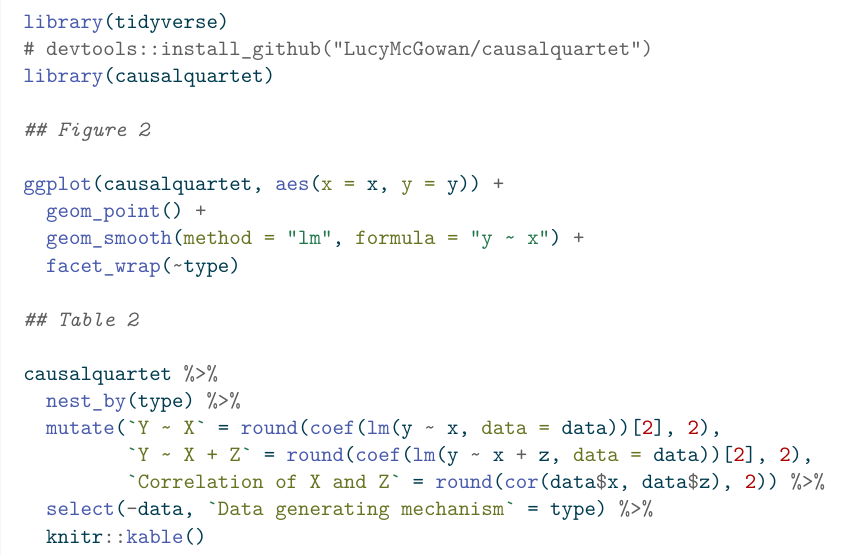
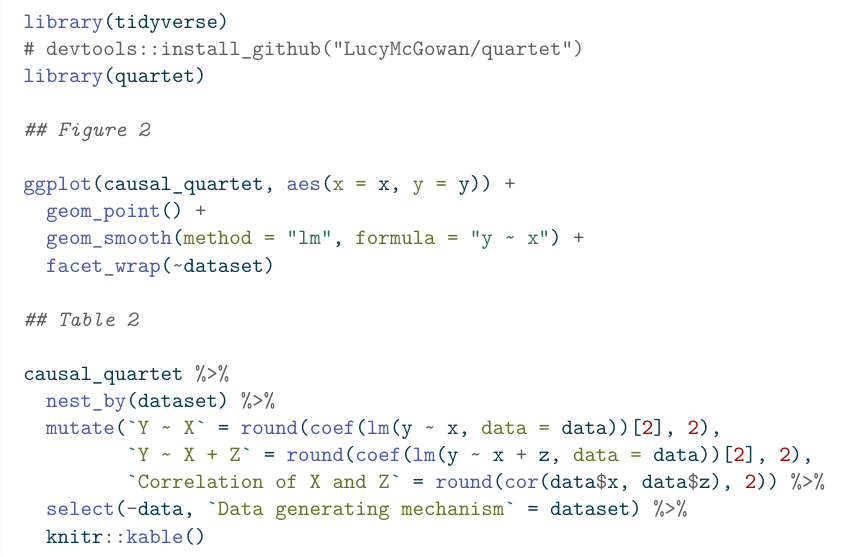
Before and after one commit to LucyMcGowan/writing-quartet, a Quarto document (manuscript.qmd): part of page 7 of 7, cut so that both start at the same text. The pictures show the output file manuscript.pdf that the author committed with the source.

Commit message:
update R pacakge

````diff
--- a/manuscript.qmd
+++ b/manuscript.qmd
@@ -321,23 +321,23 @@ R code to generate the tables and figures:
 #| eval: false
 #| echo: true
 library(tidyverse)
-# devtools::install_github("LucyMcGowan/causalquartet")
-library(causalquartet)
+# devtools::install_github("LucyMcGowan/quartet")
+library(quartet)
 
 ## Figure 2
 
-ggplot(causalquartet, aes(x = x, y = y)) +
+ggplot(causal_quartet, aes(x = x, y = y)) +
   geom_point() +
   geom_smooth(method = "lm", formula = "y ~ x") +
-  facet_wrap(~type)
+  facet_wrap(~dataset)
 
 ## Table 2
 
-causalquartet %>%
-  nest_by(type) %>%
+causal_quartet %>%
+  nest_by(dataset) %>%
   mutate(`Y ~ X` = round(coef(lm(y ~ x, data = data))[2], 2),
          `Y ~ X + Z` = round(coef(lm(y ~ x + z, data = data))[2], 2),
          `Correlation of X and Z` = round(cor(data$x, data$z), 2)) %>%
-  select(-data, `Data generating mechanism` = type) %>%
+  select(-data, `Data generating mechanism` = dataset) %>%
   knitr::kable()
 ```
````
Also changed, not shown: manuscript.pdf, manuscript.qmd (2 more changed lines).
